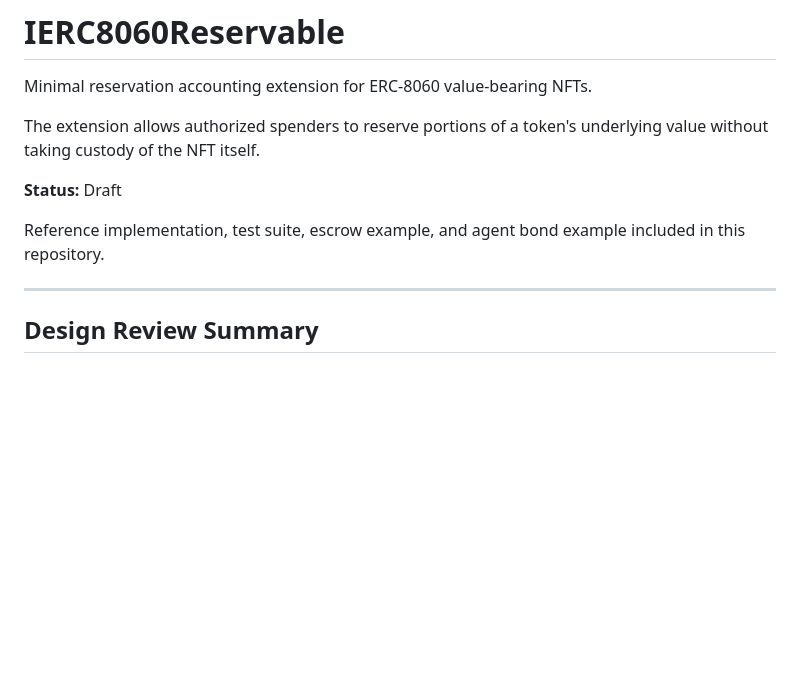
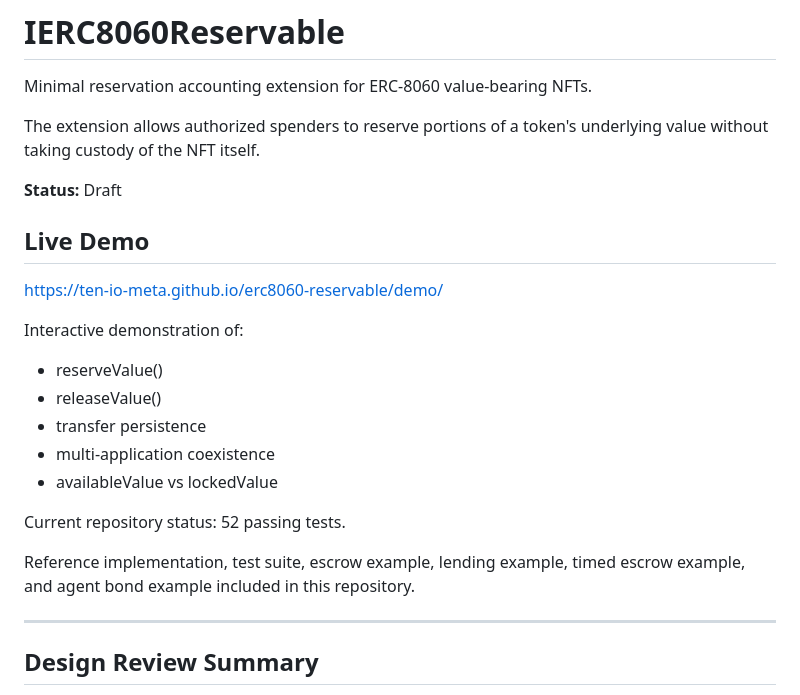
Before and after one commit to ten-io-meta/erc8060-reservable, a Markdown page: README.md, the part around the change. Drawn GitHub-style; blank space fills up the shorter version.

Commit message:
Add live demo link to README

```diff
--- a/README.md
+++ b/README.md
@@ -6,7 +6,21 @@ The extension allows authorized spenders to reserve portions of a token's underl
 
 **Status:** Draft
 
-Reference implementation, test suite, escrow example, and agent bond example included in this repository.
+## Live Demo
+
+https://ten-io-meta.github.io/erc8060-reservable/demo/
+
+Interactive demonstration of:
+
+- reserveValue()
+- releaseValue()
+- transfer persistence
+- multi-application coexistence
+- availableValue vs lockedValue
+
+Current repository status: 52 passing tests.
+
+Reference implementation, test suite, escrow example, lending example, timed escrow example, and agent bond example included in this repository.
 
 ---
 
```
